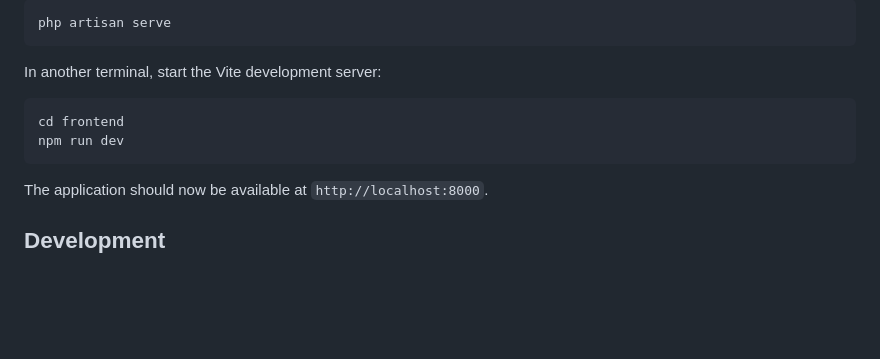
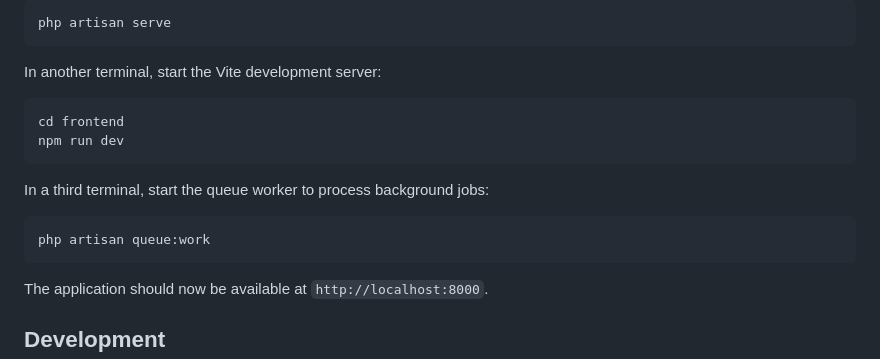
Before and after one commit to michaelisah/mini-wallet, a Markdown page: README.md, the part around the change. Rendered like a GitHub page; blank space fills up the shorter version.

````diff
--- a/README.md
+++ b/README.md
@@ -131,6 +131,12 @@ cd frontend
 npm run dev
 ```
 
+In a third terminal, start the queue worker to process background jobs:
+
+```bash
+php artisan queue:work
+```
+
 The application should now be available at `http://localhost:8000`.
 
 ## Development
````
